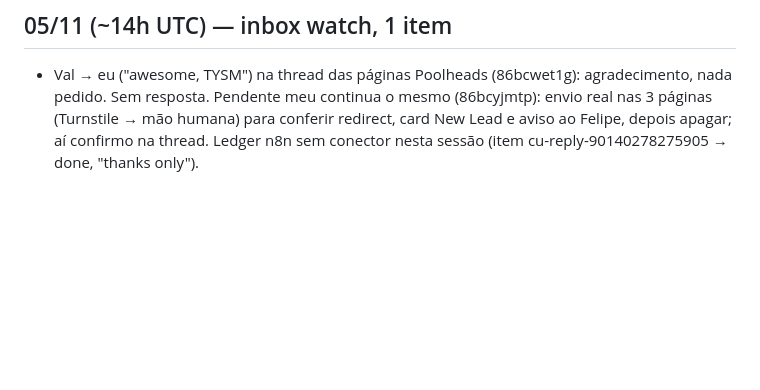
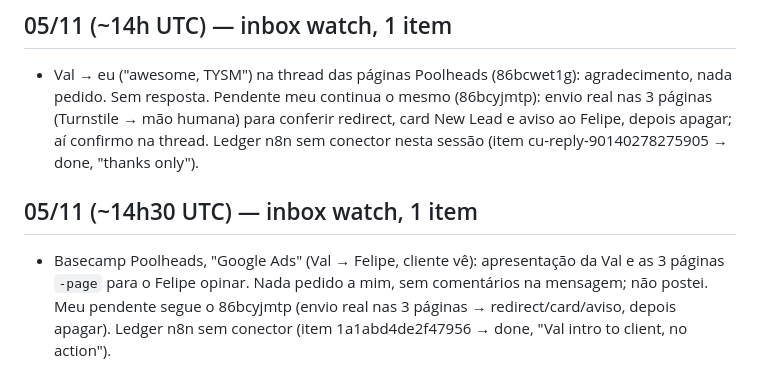
Before and after one commit to pedrivobg/cli-ghl-pool-profits, a Markdown page: docs/execucao-2026-10-27-clearpool-dash.md, the part around the change. GitHub-like rendering; blank space fills up the shorter version.

Commit message:
Inbox watch 05/11: Val Google Ads intro to Poolheads client (no action)
Co-Authored-By: Claude Opus 5.5 <noreply@anthropic.com>
Claude-Session: https://claude.ai/code/session_01CFrgTTMFyxfcz2eoQLgFeW

```diff
--- a/docs/execucao-2026-10-27-clearpool-dash.md
+++ b/docs/execucao-2026-10-27-clearpool-dash.md
@@ -426,3 +426,10 @@
   Pendente meu continua o mesmo (86bcyjmtp): envio real nas 3 páginas (Turnstile → mão humana) para conferir redirect,
   card New Lead e aviso ao Felipe, depois apagar; aí confirmo na thread. Ledger n8n sem conector nesta sessão
   (item cu-reply-90140278275905 → done, "thanks only").
+
+## 05/11 (~14h30 UTC) — inbox watch, 1 item
+
+- Basecamp Poolheads, "Google Ads" (Val → Felipe, cliente vê): apresentação da Val e as 3 páginas `-page` para o
+  Felipe opinar. Nada pedido a mim, sem comentários na mensagem; não postei. Meu pendente segue o 86bcyjmtp (envio
+  real nas 3 páginas → redirect/card/aviso, depois apagar). Ledger n8n sem conector (item 1a1abd4de2f47956 → done,
+  "Val intro to client, no action").
```
